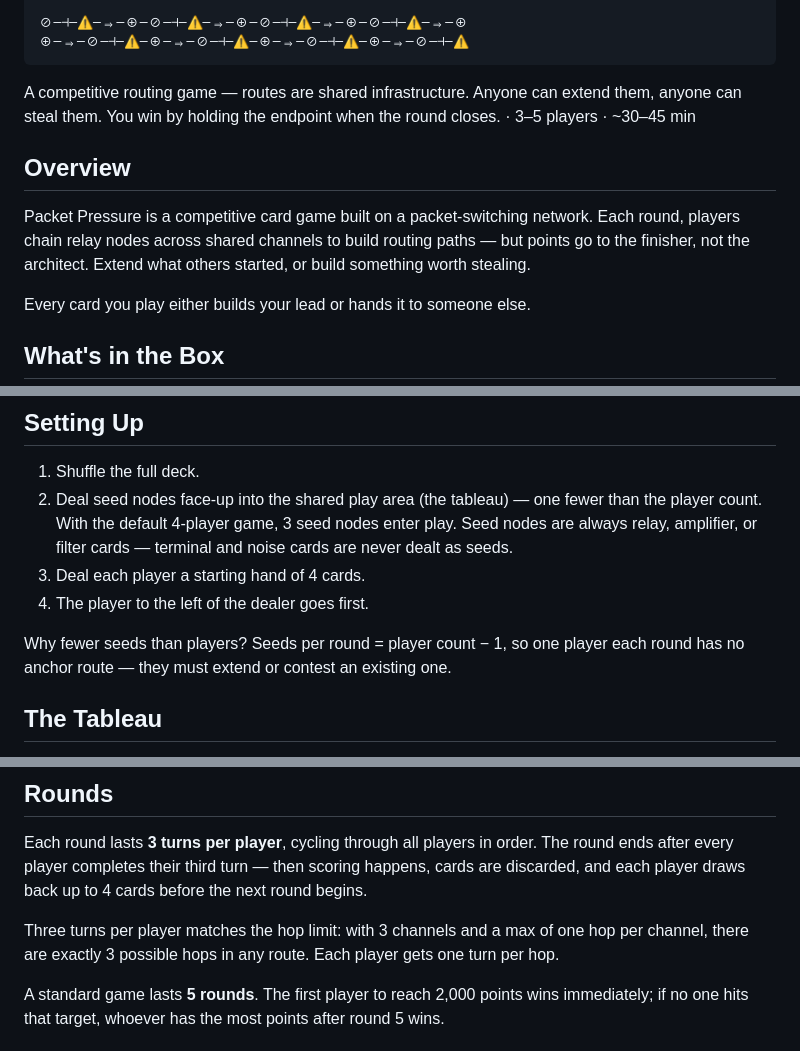
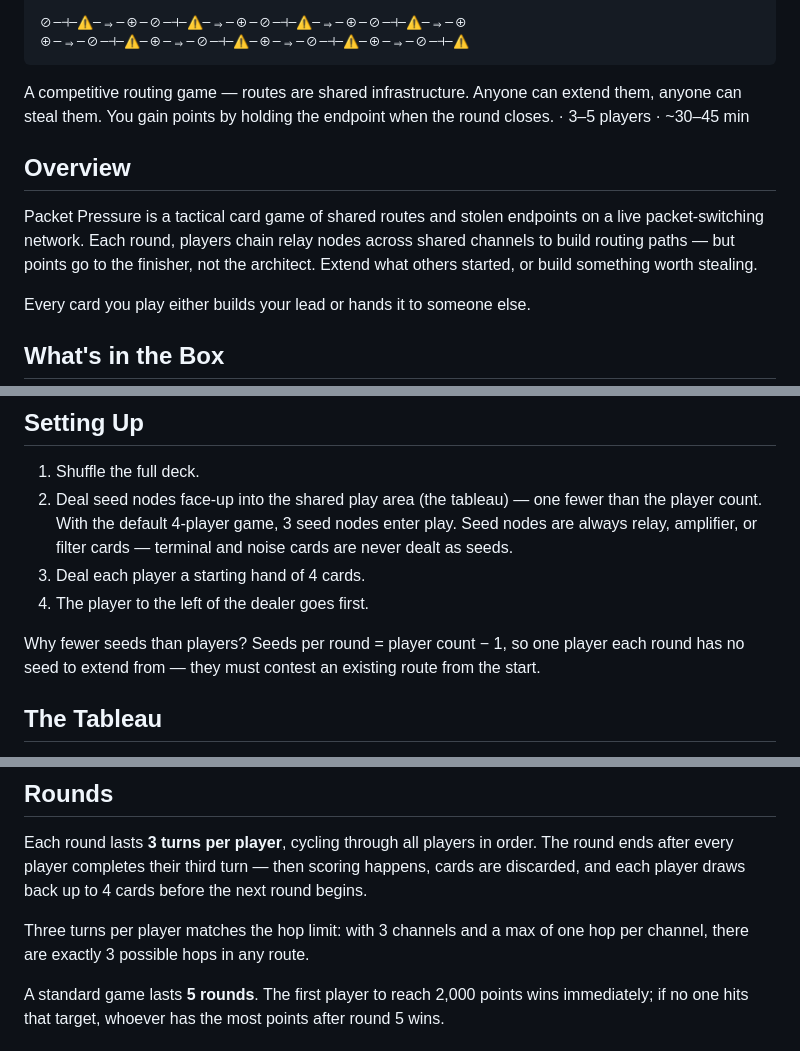
Before and after one commit to josterga/packet-pressure, a Markdown page: README.md, 3 parts joined by grey strips. Drawn GitHub-style.

````diff
--- a/README.md
+++ b/README.md
@@ -9,11 +9,11 @@
 ⊕─⇒─⊘─⊣─⚠─⊕─⇒─⊘─⊣─⚠─⊕─⇒─⊘─⊣─⚠─⊕─⇒─⊘─⊣─⚠
 ```
 
-A competitive routing game — routes are shared infrastructure. Anyone can extend them, anyone can steal them. You win by holding the endpoint when the round closes. · 3–5 players · ~30–45 min
+A competitive routing game — routes are shared infrastructure. Anyone can extend them, anyone can steal them. You gain points by holding the endpoint when the round closes. · 3–5 players · ~30–45 min
 
 ## Overview
 
-Packet Pressure is a competitive card game built on a packet-switching network. Each round, players chain relay nodes across shared channels to build routing paths — but points go to the finisher, not the architect. Extend what others started, or build something worth stealing.
+Packet Pressure is a tactical card game of shared routes and stolen endpoints on a live packet-switching network. Each round, players chain relay nodes across shared channels to build routing paths — but points go to the finisher, not the architect. Extend what others started, or build something worth stealing.
 
 Every card you play either builds your lead or hands it to someone else.
 
@@ -33,7 +33,7 @@ Be the first player to reach 2,000 points. If no one reaches the target, whoever
 3. Deal each player a starting hand of 4 cards.
 4. The player to the left of the dealer goes first.
 
-Why fewer seeds than players? Seeds per round = player count − 1, so one player each round has no anchor route — they must extend or contest an existing one.
+Why fewer seeds than players? Seeds per round = player count − 1, so one player each round has no seed to extend from — they must contest an existing route from the start.
 
 ## The Tableau
 
@@ -71,7 +71,7 @@ Each turn has two steps — in order:
 
 Each round lasts **3 turns per player**, cycling through all players in order. The round ends after every player completes their third turn — then scoring happens, cards are discarded, and each player draws back up to 4 cards before the next round begins.
 
-Three turns per player matches the hop limit: with 3 channels and a max of one hop per channel, there are exactly 3 possible hops in any route. Each player gets one turn per hop.
+Three turns per player matches the hop limit: with 3 channels and a max of one hop per channel, there are exactly 3 possible hops in any route.
 
 A standard game lasts **5 rounds**. The first player to reach 2,000 points wins immediately; if no one hits that target, whoever has the most points after round 5 wins.
 
````
Also changed, not shown: other parts of README.md (+28 -19 lines).
